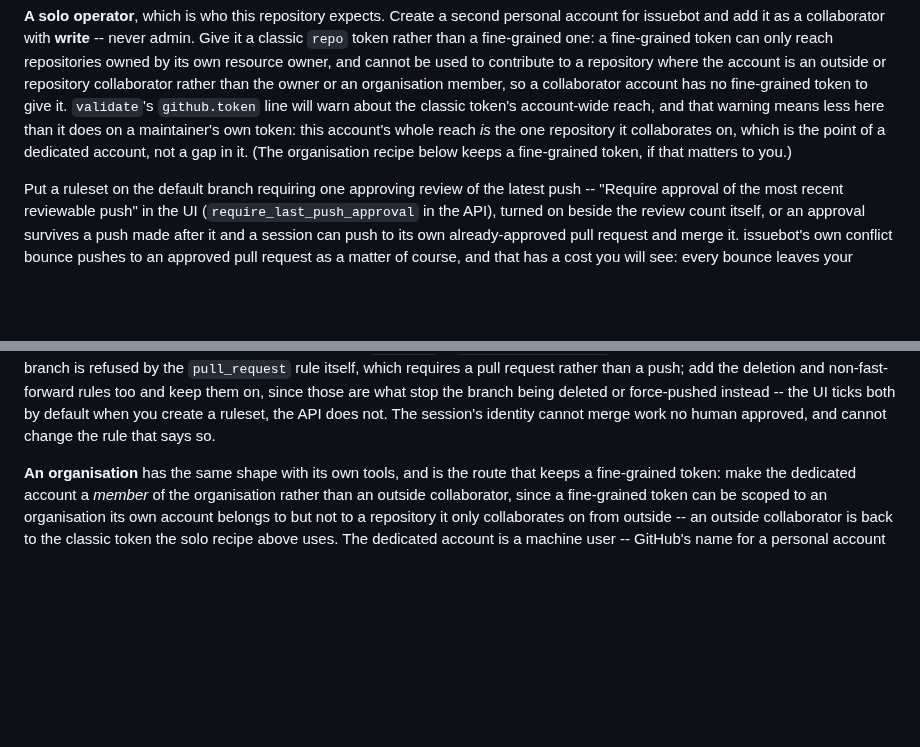
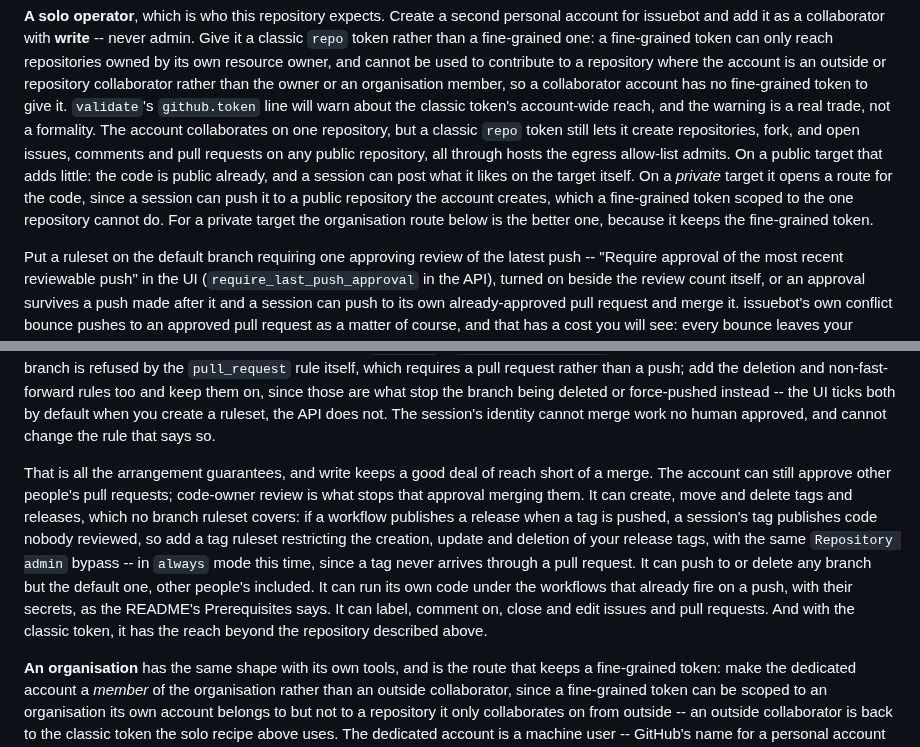
Before and after one commit to jleavers/issuebot, a Markdown page: docs/security-model.md, 2 parts joined by grey strips. GitHub-like rendering; blank space fills up the shorter version.

Commit message:
docs: the classic token's real reach, and what write still allows
Two claims in "The account a session acts as" (docs/security-model.md) that
the whole-branch review of GHSA-jm8h-q3j6-p8xp found wrong or missing.

The solo recipe justified the collaborator account's classic `repo` token by
saying the account's "whole reach *is* the one repository it collaborates
on". It is not: a classic token lets the account create repositories, fork,
and open issues, comments and pull requests on any public repository, through
hosts the egress allow-list admits. The paragraph now states the trade: on a
public target that adds little, since the code is public and the session can
post on the target itself; on a private target a session can push the code to
a public repository the account creates, which a fine-grained token scoped to
one repository cannot, so the organisation route, which keeps the
fine-grained token, is the better one there. The README's classic-token note
was already accurate and is unchanged.

After "cannot merge work no human approved and cannot change the rule", a new
paragraph says what the account can still do: approve others' pull requests
(code-owner review is what stops the approval merging them); create, move and
delete tags and releases -- with a tag ruleset restricting creation, update
and deletion of release tags recommended, since a release workflow on a tag
push would publish unreviewed code, its `Repository admin` bypass in `always`
mode because a tag never arrives through a pull request; push to or delete any
non-default branch, other people's included; run its code under the
push-triggered workflows with their secrets, as the README says; label,
comment on, close and edit issues and pull requests; and, with the classic
token, the cross-repository reach above.

Co-Authored-By: Claude Fable 5.1 <noreply@anthropic.com>
Claude-Session: https://claude.ai/code/session_01JNTEVR4rSc2DiK8cRwrTKD

```diff
--- a/docs/security-model.md
+++ b/docs/security-model.md
@@ -217,10 +217,14 @@ repositories owned by its own resource owner, and cannot be used to contribute t
 repository where the account is an outside or repository collaborator rather than the owner
 or an organisation member, so a collaborator account has no fine-grained token to give it.
 `validate`'s `github.token` line will warn about the classic token's account-wide reach, and
-that warning means less here than it does on a maintainer's own token: this account's whole
-reach *is* the one repository it collaborates on, which is the point of a dedicated account,
-not a gap in it. (The organisation recipe below keeps a fine-grained token, if that matters
-to you.)
+the warning is a real trade, not a formality. The account collaborates on one repository, but
+a classic `repo` token still lets it create repositories, fork, and open issues, comments and
+pull requests on any public repository, all through hosts the egress allow-list admits. On a
+public target that adds little: the code is public already, and a session can post what it
+likes on the target itself. On a *private* target it opens a route for the code, since a
+session can push it to a public repository the account creates, which a fine-grained token
+scoped to the one repository cannot do. For a private target the organisation route below is
+the better one, because it keeps the fine-grained token.
 
 Put a ruleset on the default branch requiring one approving review of the latest push --
 "Require approval of the most recent reviewable push" in the UI
@@ -252,6 +256,18 @@ deletion and non-fast-forward rules too and keep them on, since those are what s
 branch being deleted or force-pushed instead -- the UI ticks both by default when you create
 a ruleset, the API does not. The session's identity cannot merge work no human approved, and
 cannot change the rule that says so.
+
+That is all the arrangement guarantees, and write keeps a good deal of reach short of a merge.
+The account can still approve other people's pull requests; code-owner review is what stops
+that approval merging them. It can create, move and delete tags and releases, which no branch
+ruleset covers: if a workflow publishes a release when a tag is pushed, a session's tag
+publishes code nobody reviewed, so add a tag ruleset restricting the creation, update and
+deletion of your release tags, with the same `Repository admin` bypass -- in `always` mode
+this time, since a tag never arrives through a pull request. It can push to or delete any
+branch but the default one, other people's included. It can run its own code under the
+workflows that already fire on a push, with their secrets, as the README's Prerequisites
+says. It can label, comment on, close and edit issues and pull requests. And with the classic
+token, it has the reach beyond the repository described above.
 
 **An organisation** has the same shape with its own tools, and is the route that keeps a
 fine-grained token: make the dedicated account a *member* of the organisation rather than an
```
